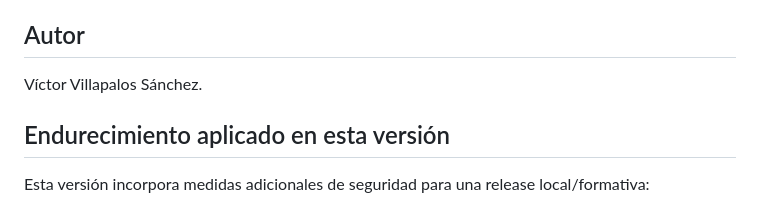
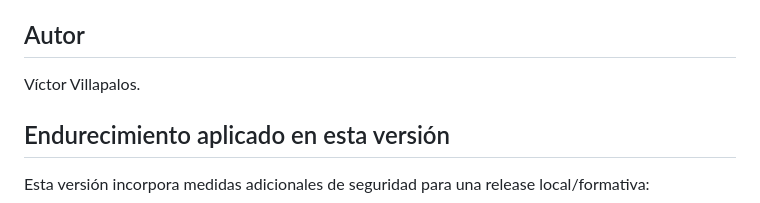
Before and after one commit to Token-Vean/Pluma, a Markdown page: README.md, the part around the change. Rendered like a GitHub page.

```diff
--- a/README.md
+++ b/README.md
@@ -137,7 +137,7 @@ por contacto directo.
 
 ## Autor
 
-Víctor Villapalos Sánchez.
+Víctor Villapalos.
 
 
 ## Endurecimiento aplicado en esta versión
```
